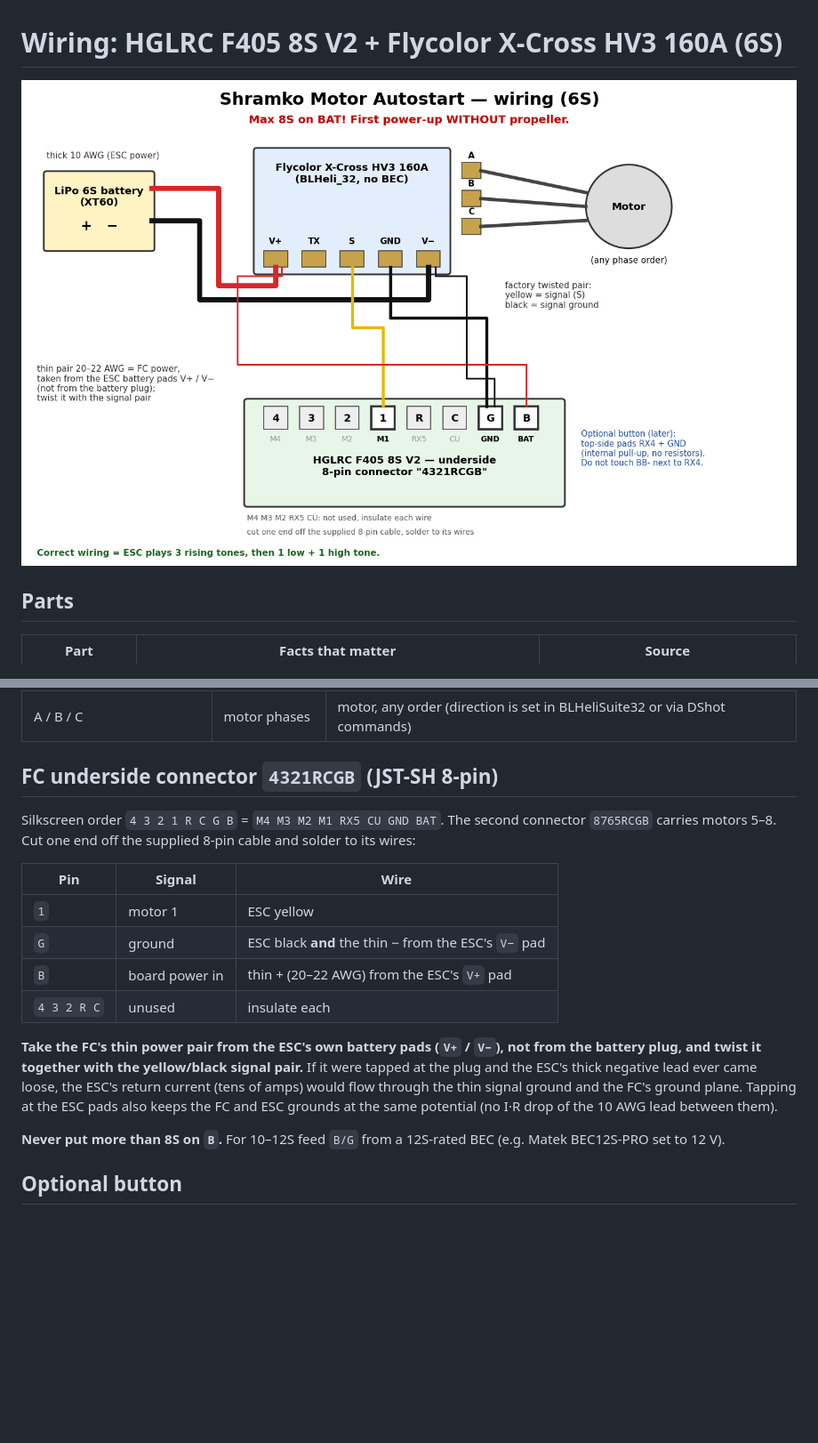
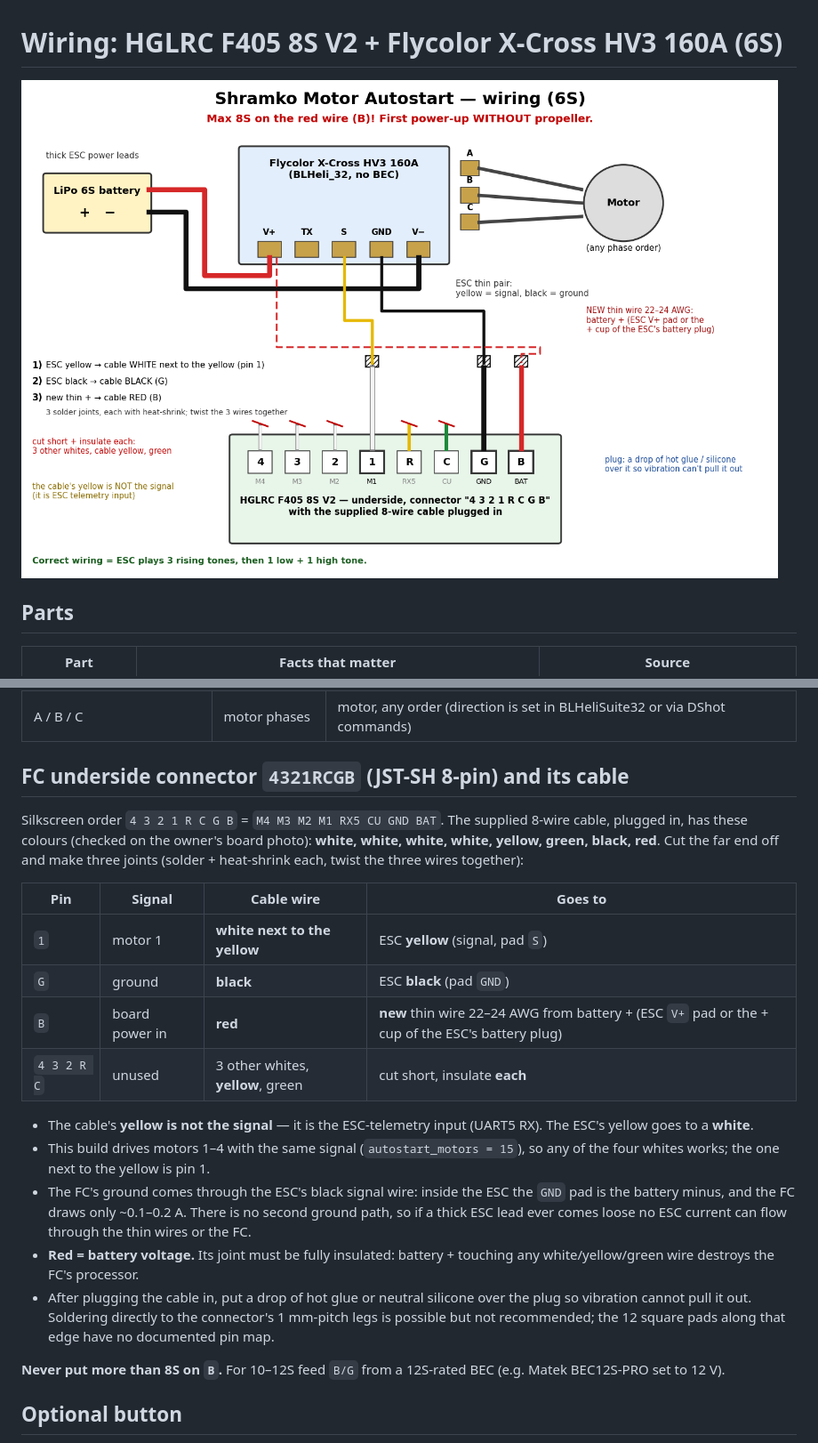
Before and after one commit to AndriiShramko/shramko-betaflight-motor-autostart, a Markdown page: docs/wiring.md, 2 parts joined by grey strips. Shown at 89% size. Rendered like a GitHub page; pictures changed too: docs/img/wiring-en.png; blank space fills up the shorter version.

```diff
--- a/docs/wiring.md
+++ b/docs/wiring.md
@@ -19,18 +19,22 @@
 | `TX` (empty) | KISS telemetry | optional → pin `R` (UART5 RX, PD2) + `feature ESC_SENSOR` |
 | A / B / C | motor phases | motor, any order (direction is set in BLHeliSuite32 or via DShot commands) |
 
-## FC underside connector `4321RCGB` (JST-SH 8-pin)
+## FC underside connector `4321RCGB` (JST-SH 8-pin) and its cable
 
-Silkscreen order `4 3 2 1 R C G B` = `M4 M3 M2 M1 RX5 CU GND BAT`. The second connector `8765RCGB` carries motors 5–8. Cut one end off the supplied 8-pin cable and solder to its wires:
+Silkscreen order `4 3 2 1 R C G B` = `M4 M3 M2 M1 RX5 CU GND BAT`. The supplied 8-wire cable, plugged in, has these colours (checked on the owner's board photo): **white, white, white, white, yellow, green, black, red**. Cut the far end off and make three joints (solder + heat-shrink each, twist the three wires together):
 
-| Pin | Signal | Wire |
-|---|---|---|
-| `1` | motor 1 | ESC yellow |
-| `G` | ground | ESC black **and** the thin − from the ESC's `V−` pad |
-| `B` | board power in | thin + (20–22 AWG) from the ESC's `V+` pad |
-| `4 3 2 R C` | unused | insulate each |
+| Pin | Signal | Cable wire | Goes to |
+|---|---|---|---|
+| `1` | motor 1 | **white next to the yellow** | ESC **yellow** (signal, pad `S`) |
+| `G` | ground | **black** | ESC **black** (pad `GND`) |
+| `B` | board power in | **red** | **new** thin wire 22–24 AWG from battery + (ESC `V+` pad or the + cup of the ESC's battery plug) |
+| `4 3 2 R C` | unused | 3 other whites, **yellow**, green | cut short, insulate **each** |
 
-**Take the FC's thin power pair from the ESC's own battery pads (`V+` / `V−`), not from the battery plug, and twist it together with the yellow/black signal pair.** If it were tapped at the plug and the ESC's thick negative lead ever came loose, the ESC's return current (tens of amps) would flow through the thin signal ground and the FC's ground plane. Tapping at the ESC pads also keeps the FC and ESC grounds at the same potential (no I·R drop of the 10 AWG lead between them).
+- The cable's **yellow is not the signal** — it is the ESC-telemetry input (UART5 RX). The ESC's yellow goes to a **white**.
+- This build drives motors 1–4 with the same signal (`autostart_motors = 15`), so any of the four whites works; the one next to the yellow is pin 1.
+- The FC's ground comes through the ESC's black signal wire: inside the ESC the `GND` pad is the battery minus, and the FC draws only ~0.1–0.2 A. There is no second ground path, so if a thick ESC lead ever comes loose no ESC current can flow through the thin wires or the FC.
+- **Red = battery voltage.** Its joint must be fully insulated: battery + touching any white/yellow/green wire destroys the FC's processor.
+- After plugging the cable in, put a drop of hot glue or neutral silicone over the plug so vibration cannot pull it out. Soldering directly to the connector's 1 mm-pitch legs is possible but not recommended; the 12 square pads along that edge have no documented pin map.
 
 **Never put more than 8S on `B`.** For 10–12S feed `B/G` from a 12S-rated BEC (e.g. Matek BEC12S-PRO set to 12 V).
 
```
Also changed, not shown: README.md (+3 -3 lines), docs/img/wiring-ru.png, 3 other files.
